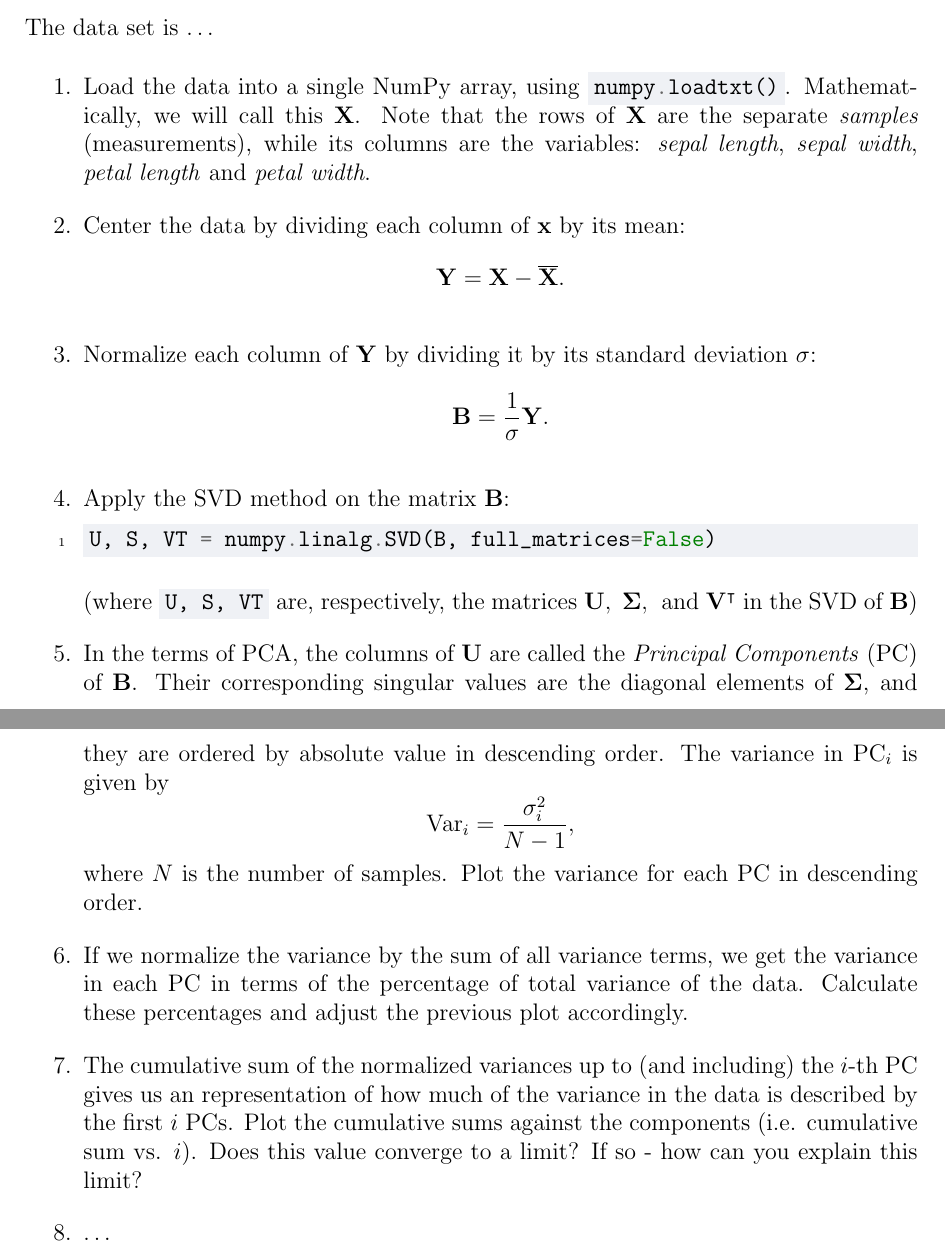
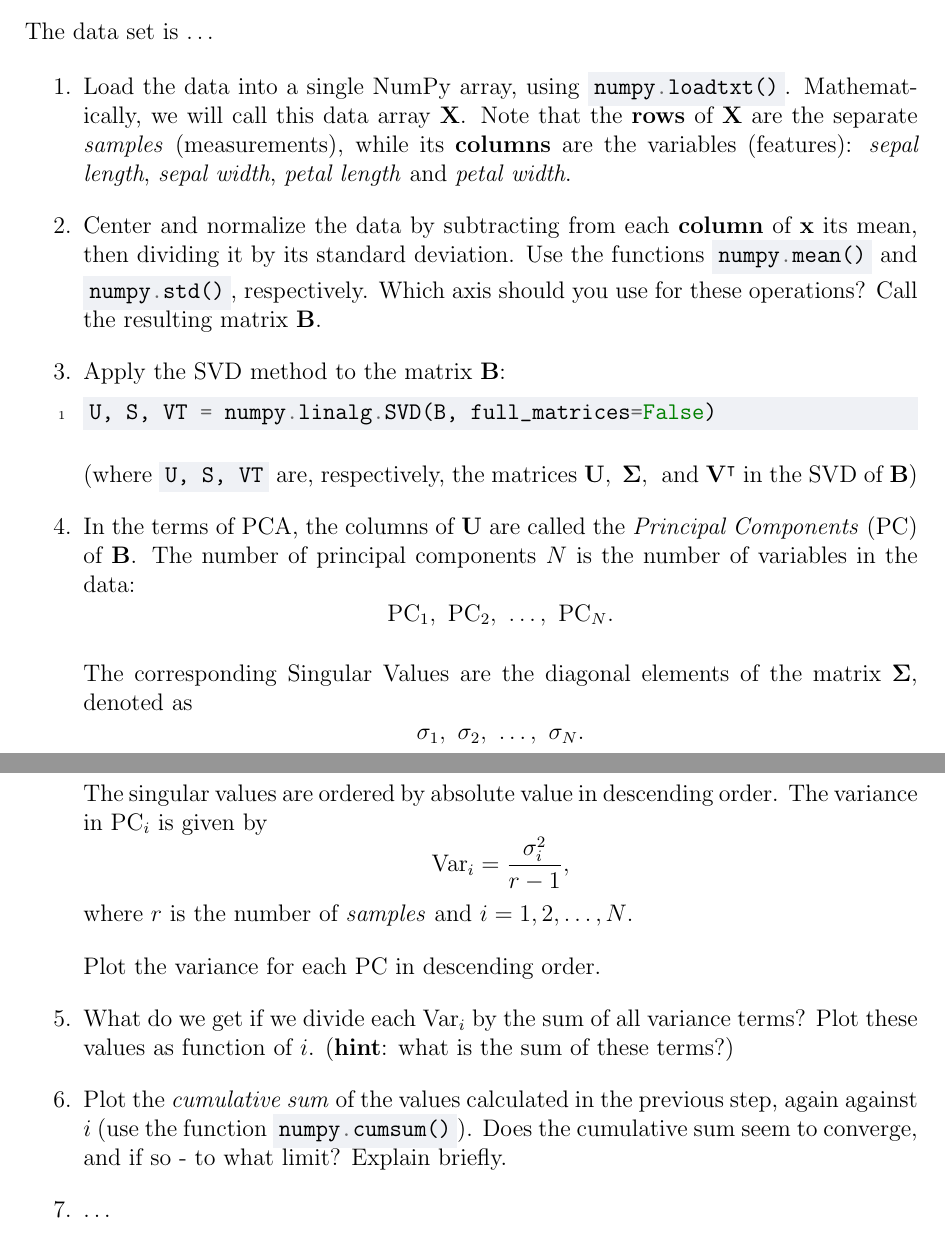
Before and after one commit to pelegs/DHBW_Course_2026_public, a LaTeX problem sheet (docs/exercises/src/E2_principal_component_analysis_PCA.tex): two parts of pages 1 and 2 of 2, joined at a grey line, cut so that both start at the same text. Compiled offline with pdfLaTeX.

Commit message:
rewrote some parts of ex2

```diff
--- a/docs/exercises/src/E2_principal_component_analysis_PCA.tex
+++ b/docs/exercises/src/E2_principal_component_analysis_PCA.tex
@@ -142,6 +142,9 @@
 }
 \newcommand{\rowvec}[1]{\rcvector[\ \;]{#1}}
 
+\newcommand{\PC}[1]{\mathrm{PC}_{#1}}
+\newcommand{\var}[1]{\mathrm{Var}_{#1}}
+
 
 %%%%%%%%%%%%%%%%%%%%%%%%%%
 %        Doc data        %
@@ -163,27 +166,32 @@ Principal Component Analysis (PCA) is an application of Singular Value Decomposi
 The data set is \dots
 
 \begin{enumerate}
-    \item Load the data into a single NumPy array, using \mintinline{python}{numpy.loadtxt()}. Mathematically, we will call this $\mtrx{X}$. Note that the rows of $\mtrx{X}$ are the separate \textit{samples} (measurements), while its columns are the variables: \textit{sepal length}, \textit{sepal width}, \textit{petal length} and \textit{petal width}.
-    \item Center the data by dividing each column of $\mtrx{x}$ by its mean:
-        \[
-            \mtrx{Y} = \mtrx{X} - \mtrx{\overline{X}}.
-        \]
-    \item Normalize each column of $\mtrx{Y}$ by dividing it by its standard deviation $\sigma$:
-        \[
-            \mtrx{B} = \frac{1}{\sigma}\mtrx{Y}.
-        \]
-    \item Apply the SVD method on the matrix $\mtrx{B}$:
+	\item Load the data into a single NumPy array, using \mintinline{python}{numpy.loadtxt()}. Mathematically, we will call this data array $\mtrx{X}$. Note that the \textbf{rows} of $\mtrx{X}$ are the separate \textit{samples} (measurements), while its \textbf{columns} are the variables (features): \textit{sepal length}, \textit{sepal width}, \textit{petal length} and \textit{petal width}.
+	\item Center and normalize the data by subtracting from each \textbf{column} of $\mtrx{x}$ its mean, then dividing it by its standard deviation. Use the functions \mintinline{python}{numpy.mean()} and \mintinline{python}{numpy.std()}, respectively. Which axis should you use for these operations? Call the resulting matrix $\mtrx{B}$.
+	\item Apply the SVD method to the matrix $\mtrx{B}$:
 	      \begin{minted}{python}
 U, S, VT = numpy.linalg.SVD(B, full_matrices=False)
     \end{minted}
 	      (where \mintinline{python}{U, S, VT} are, respectively, the matrices $\mtrx{U},\ \mtrx{\Sigma},\ $ and $\T{\mtrx{V}}$ in the SVD of $\mtrx{B}$)
-    \item In the terms of PCA, the columns of $\mtrx{U}$ are called the \textit{Principal Components} (PC) of $\mtrx{B}$. Their corresponding singular values are the diagonal elements of $\mtrx{\Sigma}$, and they are ordered by absolute value in descending order. The variance in $\mathrm{PC}_{i}$ is given by
+	\item In the terms of PCA, the columns of $\mtrx{U}$ are called the \textit{Principal Components} (PC) of $\mtrx{B}$. The number of principal components $N$ is the number of variables in the data:
 	      \[
-            \mathrm{Var}_{i} = \frac{\sigma_{i}^{2}}{N-1},
+		      \PC{1},\ \PC{2},\ \dots,\ \PC{N}.
 	      \]
-    where $N$ is the number of samples. Plot the variance for each PC in descending order.
-    \item If we normalize the variance by the sum of all variance terms, we get the variance in each PC in terms of the percentage of total variance of the data. Calculate these percentages and adjust the previous plot accordingly.
-    \item The cumulative sum of the normalized variances up to (and including) the $i$-th PC gives us an representation of how much of the variance in the data is described by the first $i$ PCs. Plot the cumulative sums against the components (i.e. cumulative sum vs. $i$). Does this value converge to a limit? If so - how can you explain this limit?
+
+	      The corresponding Singular Values are the diagonal elements of the matrix $\mtrx{\Sigma}$, denoted as
+	      \[
+		      \sigma_{1},\ \sigma_{2},\ \dots,\ \sigma_{N}.
+	      \]
+
+	      The singular values are ordered by absolute value in descending order. The variance in $\PC{i}$ is given by
+	      \[
+		      \var{i} = \frac{\sigma_{i}^{2}}{r-1},
+	      \]
+	      where $r$ is the number of \textit{samples} and $i=1,2,\dots,N$.
+
+	      Plot the variance for each PC in descending order.
+	\item What do we get if we divide each $\var{i}$ by the sum of all variance terms? Plot these values as function of $i$. (\textbf{hint}: what is the sum of these terms?)
+	\item Plot the \textit{cumulative sum} of the values calculated in the previous step, again against $i$ (use the function \mintinline{python}{numpy.cumsum()}). Does the cumulative sum seem to converge, and if so - to what limit? Explain briefly.
 	\item \dots
 	      % components = np.arange(1, num_components + 1)
 	      % variance = S**2 / num_samples
```
Also changed, not shown: docs/exercises/pdfs/E1_matrix_power_method.pdf, docs/exercises/pdfs/E2_principal_component_analysis_PCA.pdf. Lines whose indentation alone changed are shown as unchanged.
